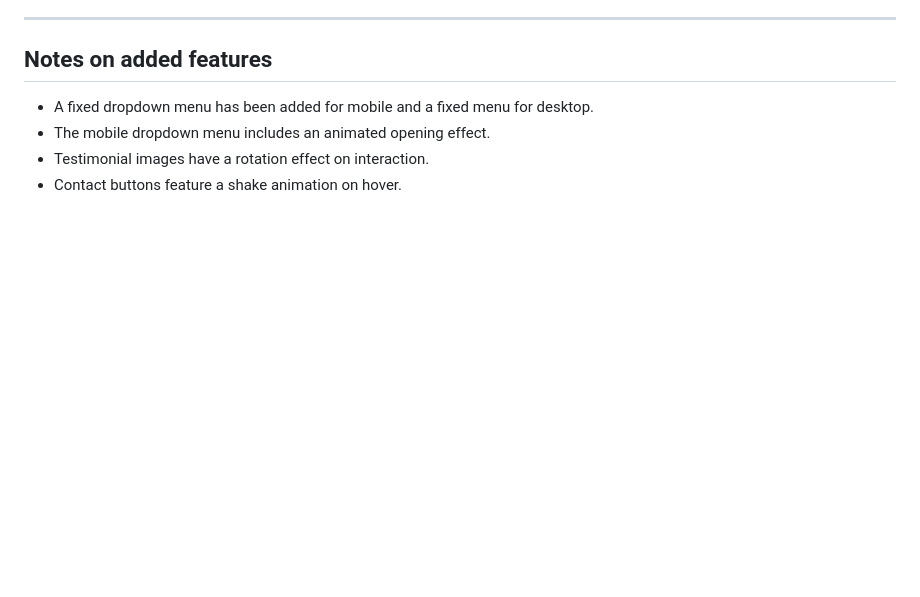
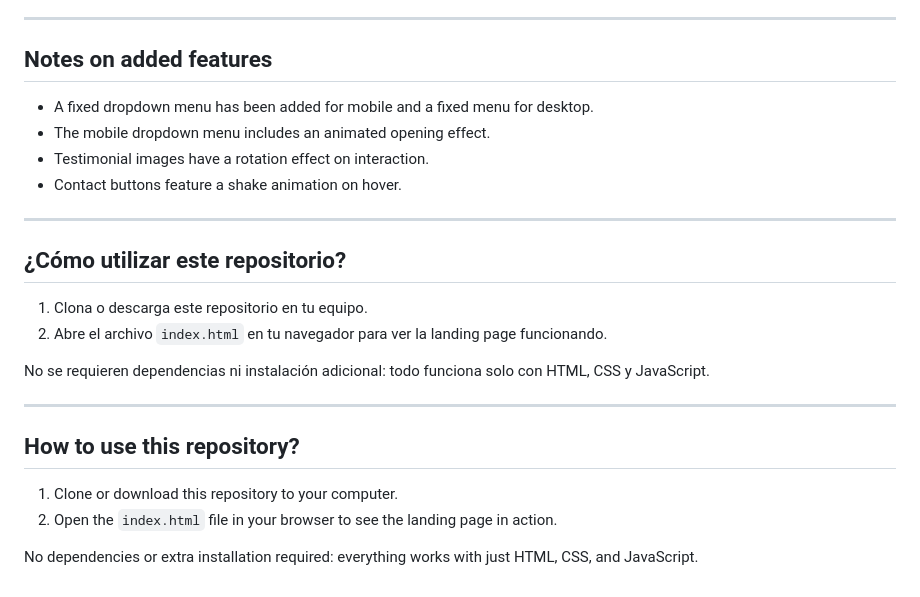
Before and after one commit to maximomp/entrega_flexbox, a Markdown page: README.md, the part around the change. GitHub-like rendering; blank space fills up the shorter version.

```diff
--- a/README.md
+++ b/README.md
@@ -71,3 +71,21 @@ Recordad que el Figma mostrado es solo un ejemplo, podéis crear la Landing Page
 - The mobile dropdown menu includes an animated opening effect.
 - Testimonial images have a rotation effect on interaction.
 - Contact buttons feature a shake animation on hover.
+
+---
+
+## ¿Cómo utilizar este repositorio?
+
+1. Clona o descarga este repositorio en tu equipo.
+2. Abre el archivo `index.html` en tu navegador para ver la landing page funcionando.
+
+No se requieren dependencias ni instalación adicional: todo funciona solo con HTML, CSS y JavaScript.
+
+---
+
+## How to use this repository?
+
+1. Clone or download this repository to your computer.
+2. Open the `index.html` file in your browser to see the landing page in action.
+
+No dependencies or extra installation required: everything works with just HTML, CSS, and JavaScript.
```
